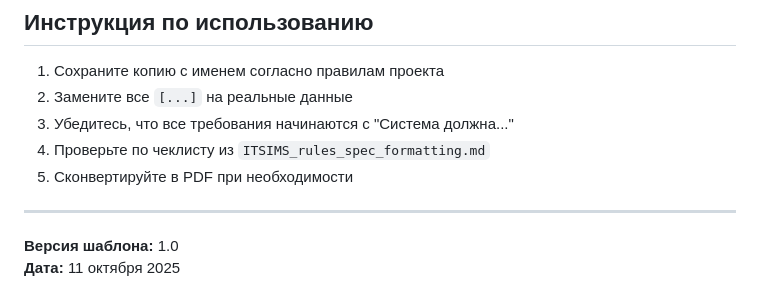
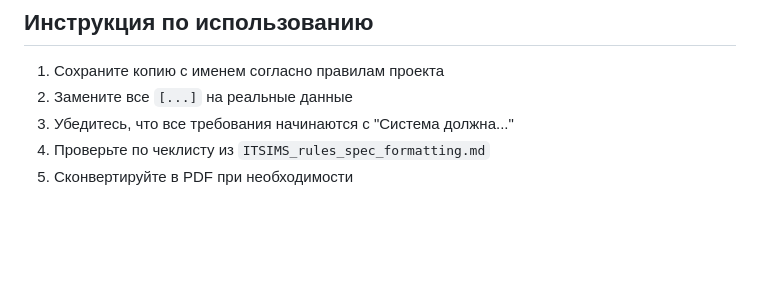
Before and after one commit to ITSIMS/ITSIMS-IT-Service-Inventory-and-Management-System, a Markdown page: docs/tech_spec/ITSIMS_spec_technical_template.md, the part around the change. Rendered like a GitHub page; blank space fills up the shorter version.

Commit message:
docs(spec): remove outdated metadata from specification documents
Удалены устаревшие метаданные, включая дату и автора, из документов спецификаций для упрощения формата и улучшения читаемости.

```diff
--- a/docs/tech_spec/ITSIMS_spec_technical_template.md
+++ b/docs/tech_spec/ITSIMS_spec_technical_template.md
@@ -129,8 +129,3 @@
 3. Убедитесь, что все требования начинаются с "Система должна..."
 4. Проверьте по чеклисту из `ITSIMS_rules_spec_formatting.md`
 5. Сконвертируйте в PDF при необходимости
-
----
-
-**Версия шаблона:** 1.0
-**Дата:** 11 октября 2025
```
Also changed, not shown: docs/tech_spec/ITSIMS_rules_spec_formatting.md (+0 -5 lines).
